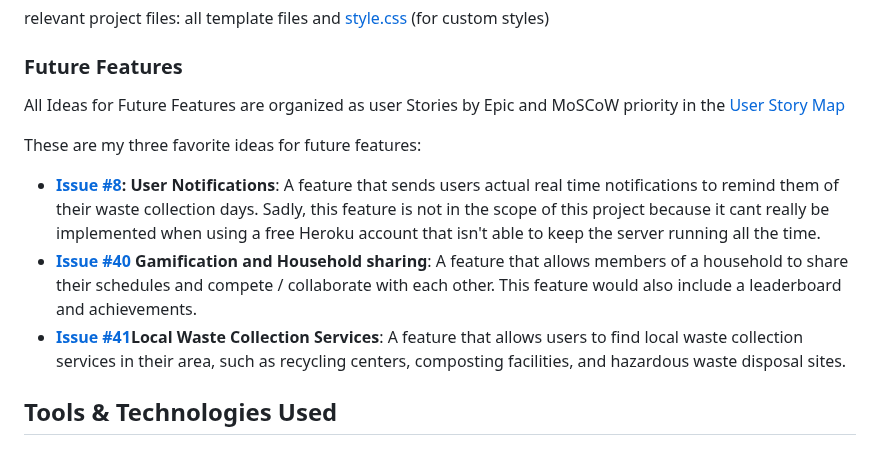
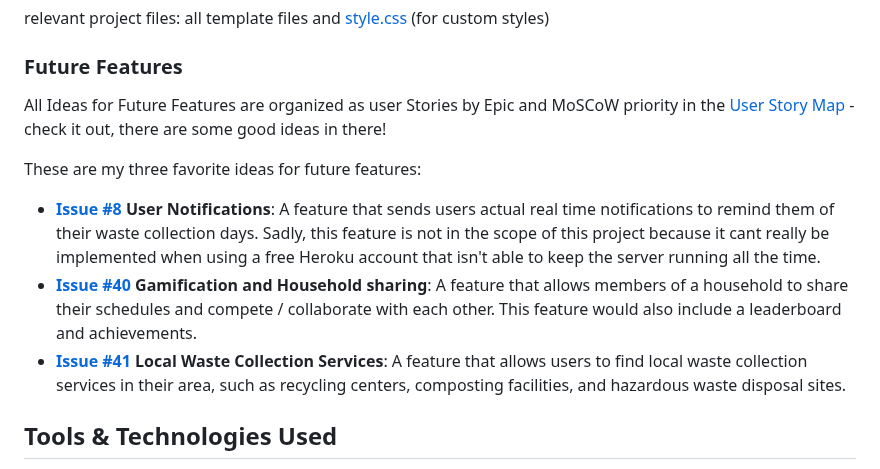
Before and after one commit to benschaf/waste-schedule, a Markdown page: README.md, the part around the change. Drawn GitHub-style.

Commit message:
doc: minor changes to future features in readme

```diff
--- a/README.md
+++ b/README.md
@@ -325,12 +325,12 @@ relevant project files: all template files and [style.css](static/css/style.css)
 
 ### Future Features
 
-All Ideas for Future Features are organized as user Stories by Epic and MoSCoW priority in the [User Story Map](https://github.com/users/benschaf/projects/9/views/2)
+All Ideas for Future Features are organized as user Stories by Epic and MoSCoW priority in the [User Story Map](https://github.com/users/benschaf/projects/9/views/2) - check it out, there are some good ideas in there!
 
 These are my three favorite ideas for future features:
-- **[Issue #8](https://github.com/benschaf/waste-schedule/issues/8): User Notifications**: A feature that sends users actual real time notifications to remind them of their waste collection days. Sadly, this feature is not in the scope of this project because it cant really be implemented when using a free Heroku account that isn't able to keep the server running all the time.
+- **[Issue #8](https://github.com/benschaf/waste-schedule/issues/8) User Notifications**: A feature that sends users actual real time notifications to remind them of their waste collection days. Sadly, this feature is not in the scope of this project because it cant really be implemented when using a free Heroku account that isn't able to keep the server running all the time.
 - **[Issue #40](https://github.com/benschaf/waste-schedule/issues/40) Gamification and Household sharing**: A feature that allows members of a household to share their schedules and compete / collaborate with each other. This feature would also include a leaderboard and achievements.
-- **[Issue #41](https://github.com/benschaf/waste-schedule/issues/41)Local Waste Collection Services**: A feature that allows users to find local waste collection services in their area, such as recycling centers, composting facilities, and hazardous waste disposal sites.
+- **[Issue #41](https://github.com/benschaf/waste-schedule/issues/41) Local Waste Collection Services**: A feature that allows users to find local waste collection services in their area, such as recycling centers, composting facilities, and hazardous waste disposal sites.
 
 
 ## Tools & Technologies Used
```
